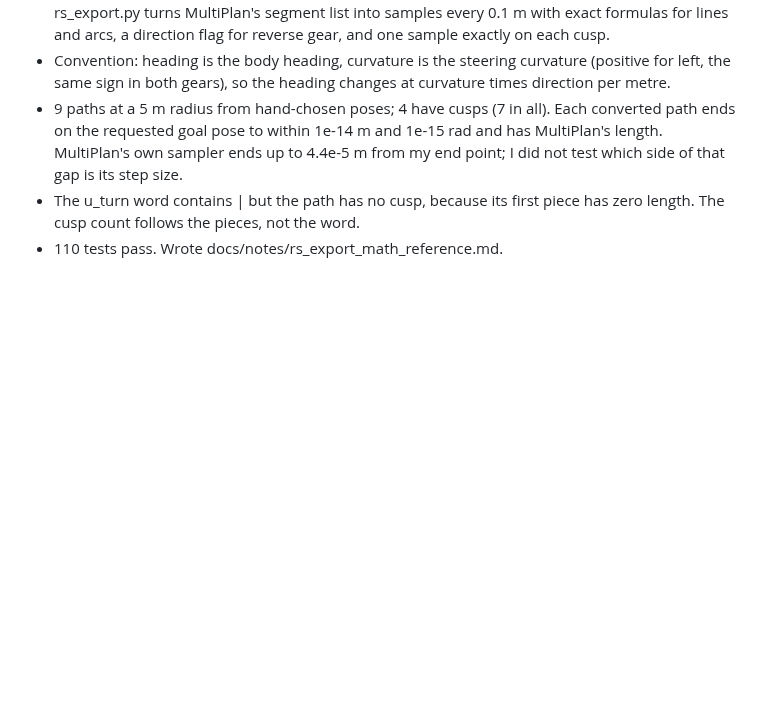
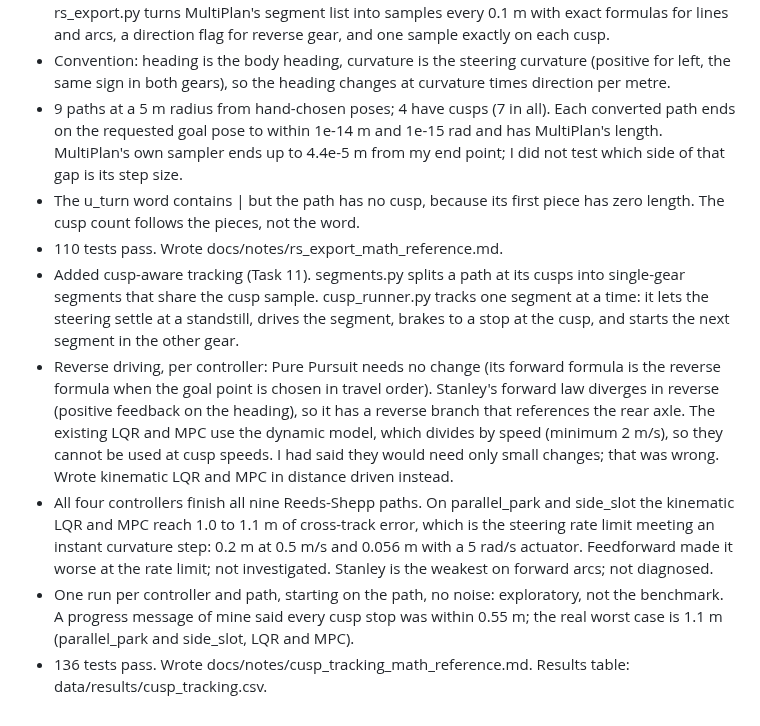
Before and after one commit to Asif-Ucchwas/trackloop, a Markdown page: DEVLOG.md, the part around the change. GitHub-like rendering; blank space fills up the shorter version.

```diff
--- a/DEVLOG.md
+++ b/DEVLOG.md
@@ -75,3 +75,24 @@
 - The u_turn word contains | but the path has no cusp, because its first piece has
   zero length. The cusp count follows the pieces, not the word.
 - 110 tests pass. Wrote docs/notes/rs_export_math_reference.md.
+- Added cusp-aware tracking (Task 11). segments.py splits a path at its cusps into
+  single-gear segments that share the cusp sample. cusp_runner.py tracks one segment
+  at a time: it lets the steering settle at a standstill, drives the segment, brakes to
+  a stop at the cusp, and starts the next segment in the other gear.
+- Reverse driving, per controller: Pure Pursuit needs no change (its forward formula is
+  the reverse formula when the goal point is chosen in travel order). Stanley's forward
+  law diverges in reverse (positive feedback on the heading), so it has a reverse branch
+  that references the rear axle. The existing LQR and MPC use the dynamic model, which
+  divides by speed (minimum 2 m/s), so they cannot be used at cusp speeds. I had said
+  they would need only small changes; that was wrong. Wrote kinematic LQR and MPC in
+  distance driven instead.
+- All four controllers finish all nine Reeds-Shepp paths. On parallel_park and side_slot
+  the kinematic LQR and MPC reach 1.0 to 1.1 m of cross-track error, which is the
+  steering rate limit meeting an instant curvature step: 0.2 m at 0.5 m/s and 0.056 m
+  with a 5 rad/s actuator. Feedforward made it worse at the rate limit; not
+  investigated. Stanley is the weakest on forward arcs; not diagnosed.
+- One run per controller and path, starting on the path, no noise: exploratory, not the
+  benchmark. A progress message of mine said every cusp stop was within 0.55 m; the real
+  worst case is 1.1 m (parallel_park and side_slot, LQR and MPC).
+- 136 tests pass. Wrote docs/notes/cusp_tracking_math_reference.md. Results table:
+  data/results/cusp_tracking.csv.
```
Also changed, not shown: README.md (+21 -0 lines), docs/notes/cusp_tracking_math_reference.md (added, +283 -0 lines), docs/figures/cusp_tracking.png (added), 12 other files.
